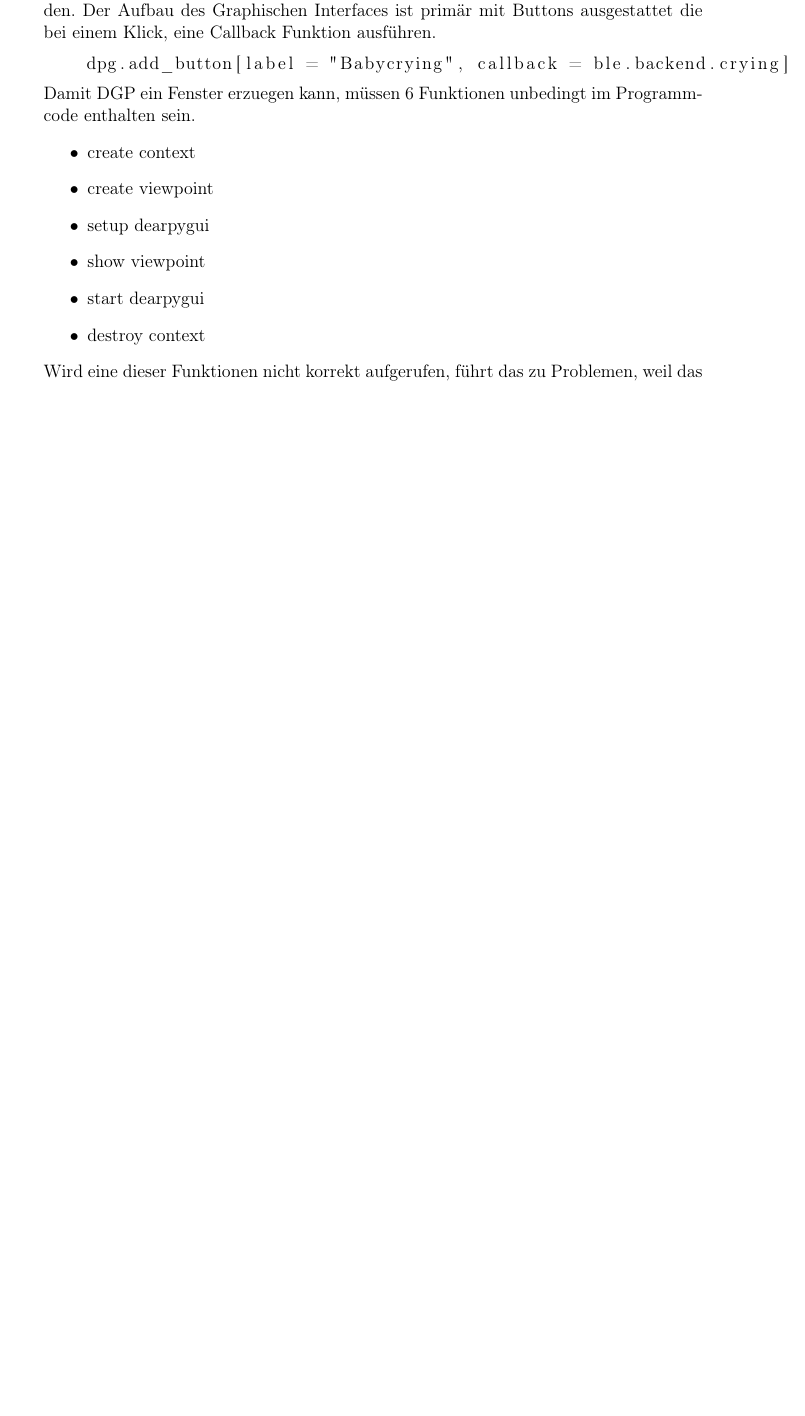
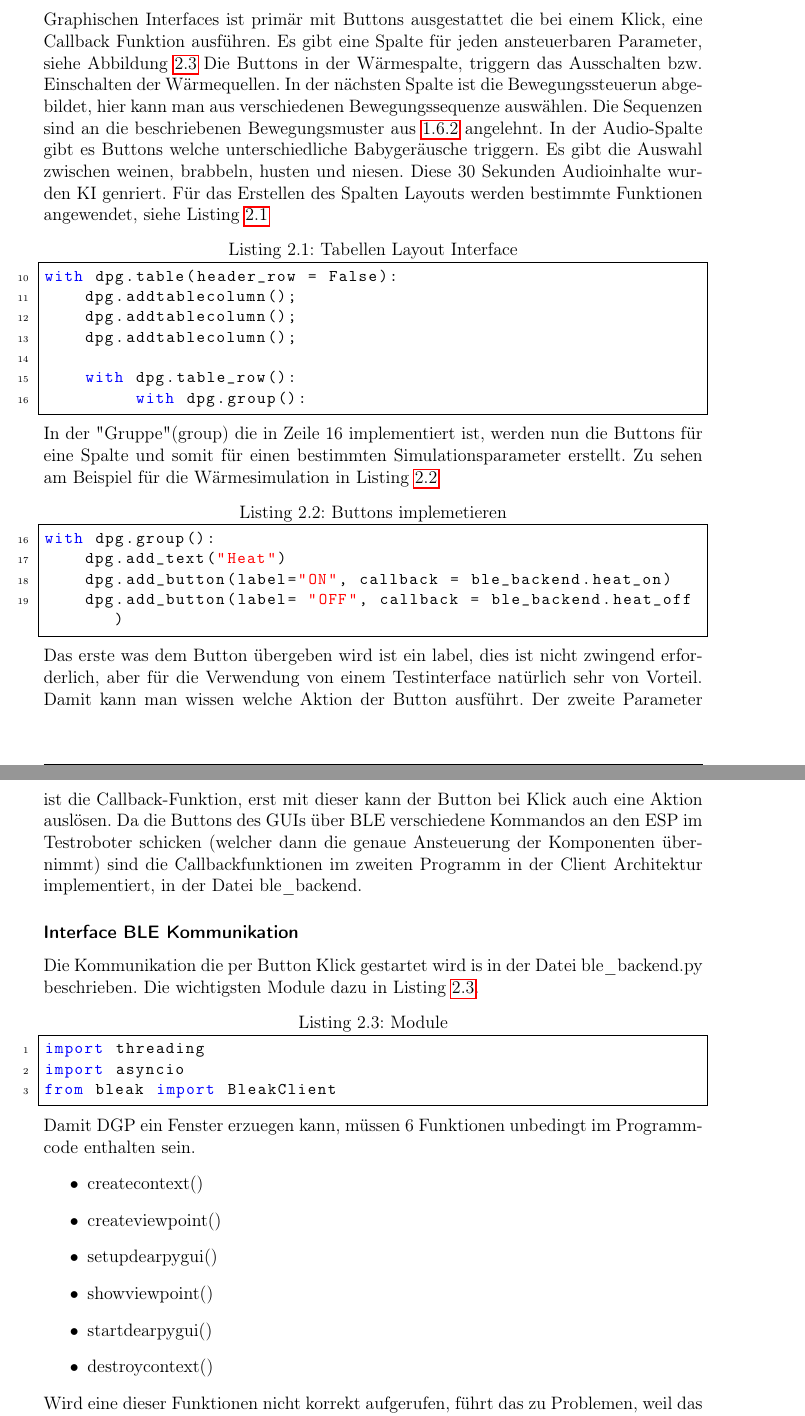
Before and after one commit to katrintartler/Diplomarbeit_IRIS, a LaTeX document (main.tex, which reads sections/methodik.tex): part of page 19 of 23 before the commit and two parts of pages 19 and 20 of 25 after it, the two joined at a grey line, cut so that both start at the same text, the shorter picture padded with empty space. Compiled offline with pdfLaTeX.

Commit message:
listings fix code geht jz ig

```diff
--- a/main.tex
+++ b/main.tex
@@ -5,6 +5,7 @@
 \usepackage[T1]{fontenc}
 
 \usepackage{listings} % für Code
+\usepackage{xcolor} % für highlighting
 %\usepackage{minted} % für COde aber besser
 \usepackage{setspace}
 \usepackage{geometry}
--- a/sections/methodik.tex
+++ b/sections/methodik.tex
@@ -55,0 +58,2 @@ erfüllen. Also gesendete Commands müssen eine Funktion starten. Siehe Abbildun
+Der Aufbau des Graphischen Interfaces ist primär mit Buttons ausgestattet die bei einem Klick, eine Callback Funktion ausführen. Es gibt eine Spalte für jeden
+ansteuerbaren Parameter, siehe Abbildung \ref{fig:Interface}
@@ -55,0 +64,57 @@ erfüllen. Also gesendete Commands müssen eine Funktion starten. Siehe Abbildun
+    \label{fig:Interface}
+\end{figure}
+\noindent
+Die Buttons in der Wärmespalte, triggern das Ausschalten bzw. Einschalten der Wärmequellen. In der nächsten Spalte ist die Bewegungssteuerun abgebildet, hier kann
+man aus verschiedenen Bewegungssequenze auswählen. Die Sequenzen sind an die beschriebenen Bewegungsmuster aus \ref{Bewegungstheorie} angelehnt.
+In der Audio-Spalte gibt es Buttons welche unterschiedliche Babygeräusche triggern. Es gibt die Auswahl zwischen weinen, brabbeln, husten und niesen. Diese
+30 Sekunden Audioinhalte wurden KI genriert.
+Für das Erstellen des Spalten Layouts werden bestimmte Funktionen angewendet, siehe Listing \ref{lst:gui.py:table}
+
+\begin{lstlisting}[language=Python, caption={Tabellen Layout Interface}, label={lst:gui.py:table}, firstnumber=10]
+with dpg.table(header_row = False):
+    dpg.addtablecolumn();
+    dpg.addtablecolumn();
+    dpg.addtablecolumn();
+
+    with dpg.table_row():
+         with dpg.group():
+\end{lstlisting}
+\noindent
+In der "Gruppe" (group) die in Zeile 16 implementiert ist, werden nun die Buttons für eine Spalte und somit für einen bestimmten
+Simulationsparameter erstellt. Zu sehen am Beispiel für die Wärmesimulation in Listing \ref{lst:gui.py:buttons}
+\begin{lstlisting}[language=Python, caption={Buttons implemetieren}, label={lst:gui.py:buttons}, firstnumber=16]
+with dpg.group():
+    dpg.add_text("Heat")
+    dpg.add_button(label="ON", callback = ble_backend.heat_on)
+    dpg.add_button(label= "OFF", callback = ble_backend.heat_off)
+\end{lstlisting}
+\noindent
+Das erste was dem Button übergeben wird ist ein label, dies ist nicht zwingend erforderlich, aber für die Verwendung von einem Testinterface natürlich
+sehr von Vorteil. Damit kann man wissen welche Aktion der Button ausführt.
+Der zweite Parameter ist die Callback-Funktion, erst mit dieser kann der Button bei Klick auch eine Aktion auslösen.
+Da die Buttons des GUIs über BLE verschiedene Kommandos an den ESP im Testroboter schicken (welcher dann die genaue Ansteuerung der
+Komponenten übernimmt) sind die Callbackfunktionen im zweiten Programm in der Client Architektur implementiert, in der Datei ble\_backend.
+
+\subsubsection{Interface BLE Kommunikation}
+Die Kommunikation die per Button Klick gestartet wird is in der Datei ble\_backend.py beschrieben. Die wichtigsten Module dazu in Listing \ref{lst:ble.py:module}.
+\begin{lstlisting}[language=Python, caption={Module}, label={lst:ble.py:module}, firstnumber=1]
+import threading
+import asyncio
+from bleak import BleakClient
+\end{lstlisting}
+\noindent
+
+
+
+\noindent
+Damit DGP ein Fenster erzuegen kann, müssen 6 Funktionen unbedingt im Programmcode enthalten sein.
+\begin{itemize}
+    \item createcontext()
+    \item createviewpoint()
+    \item setupdearpygui()
+    \item showviewpoint()
+    \item startdearpygui()
+    \item destroycontext()
+\end{itemize}
+\noindent
+Wird eine dieser Funktionen nicht korrekt aufgerufen, führt das zu Problemen, weil das Interface nicht
@@ -60,28 +132,8 @@ wir für das Interface und die Kommunikation brauchen werden nicht global instal
 in dem entsprechenden Projekt zu finden. In weiterer Folge wäre es möglich das GUI in eine Programmdatei
 unzuwandeln. Hier ist es auch von Vorteil mit einem venv zu arbeiten.
 \noindent
-Das graphische Interface ist mithilfe der Pythonlibray Dear PyGui (DPG) erstellt worden.
-Der Aufbau des Graphischen Interfaces ist primär mit Buttons ausgestattet die bei einem Klick, eine Callback Funktion ausführen.
 
-\begin{lstlisting}[language=C++]
-    dpg.add_button[label = "Babycrying", callback = ble.backend.crying]
-\end{lstlisting}
 
-\noindent
-Damit DGP ein Fenster erzuegen kann, müssen 6 Funktionen unbedingt im Programmcode enthalten sein.
-\begin{itemize}
-    \item create context
-    \item create viewpoint
-    \item setup dearpygui
-    \item show viewpoint
-    \item start dearpygui
-    \item destroy context
-\end{itemize}
-
-\noindent
-Wird eine dieser Funktionen nicht korrekt aufgerufen, führt das zu Problemen, weil das Interface nicht
-richtig durchlaufen kann. Die Initialisierung, Darstellung und Interaktion des GUI könnten sonst
-nicht realisiert werden. \cite{dpg_docu}
 
 
 \subsubsection{ServoEasing Library}
```
Also changed, not shown: literatur.bib (+9 -7 lines), sections/theorieRoboter.tex (+5 -4 lines), images/Interface.png (added), main.pdf, main.tex (11 more changed lines), sections/methodik.tex (21 more changed lines), 1 other file.
